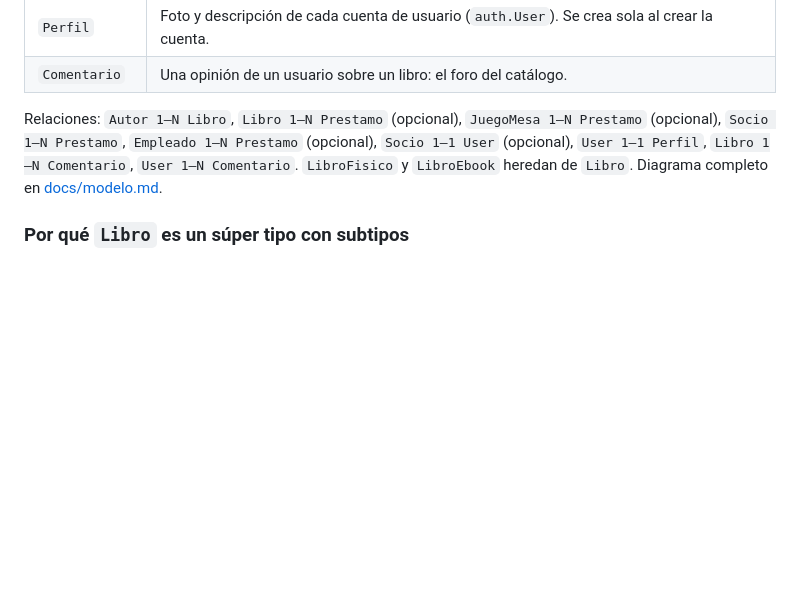
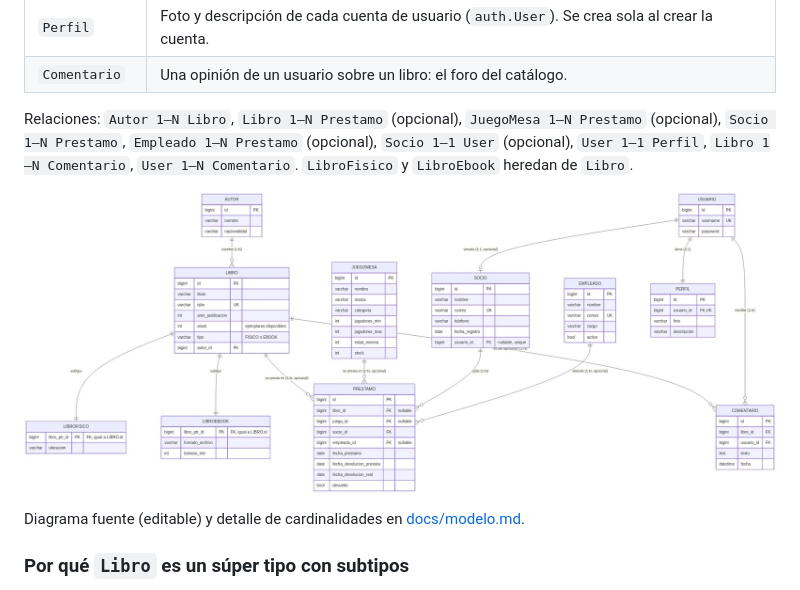
Before and after one commit to cdcarloss/desarrollowebmovil, a Markdown page: tarea desarrollo web y movil/README.md, the part around the change. GitHub-like rendering; pictures changed too: tarea desarrollo web y movil/docs/diagrama_modelo.png (added); blank space fills up the shorter version.

```diff
--- a/tarea desarrollo web y movil/README.md
+++ b/tarea desarrollo web y movil/README.md
@@ -17,7 +17,11 @@ Aplicación web en **Django (patrón MVT)** para una biblioteca que **presta** l
 | `Perfil` | Foto y descripción de cada cuenta de usuario (`auth.User`). Se crea sola al crear la cuenta. |
 | `Comentario` | Una opinión de un usuario sobre un libro: el foro del catálogo. |
 
-Relaciones: `Autor 1—N Libro`, `Libro 1—N Prestamo` (opcional), `JuegoMesa 1—N Prestamo` (opcional), `Socio 1—N Prestamo`, `Empleado 1—N Prestamo` (opcional), `Socio 1—1 User` (opcional), `User 1—1 Perfil`, `Libro 1—N Comentario`, `User 1—N Comentario`. `LibroFisico` y `LibroEbook` heredan de `Libro`. Diagrama completo en [docs/modelo.md](docs/modelo.md).
+Relaciones: `Autor 1—N Libro`, `Libro 1—N Prestamo` (opcional), `JuegoMesa 1—N Prestamo` (opcional), `Socio 1—N Prestamo`, `Empleado 1—N Prestamo` (opcional), `Socio 1—1 User` (opcional), `User 1—1 Perfil`, `Libro 1—N Comentario`, `User 1—N Comentario`. `LibroFisico` y `LibroEbook` heredan de `Libro`.
+
+![Diagrama del modelo de datos](docs/diagrama_modelo.png)
+
+Diagrama fuente (editable) y detalle de cardinalidades en [docs/modelo.md](docs/modelo.md).
 
 ### Por qué `Libro` es un súper tipo con subtipos
 
```
Also changed, not shown: tarea desarrollo web y movil/docs/modelo.md (+3 -3 lines), 8 other files.
